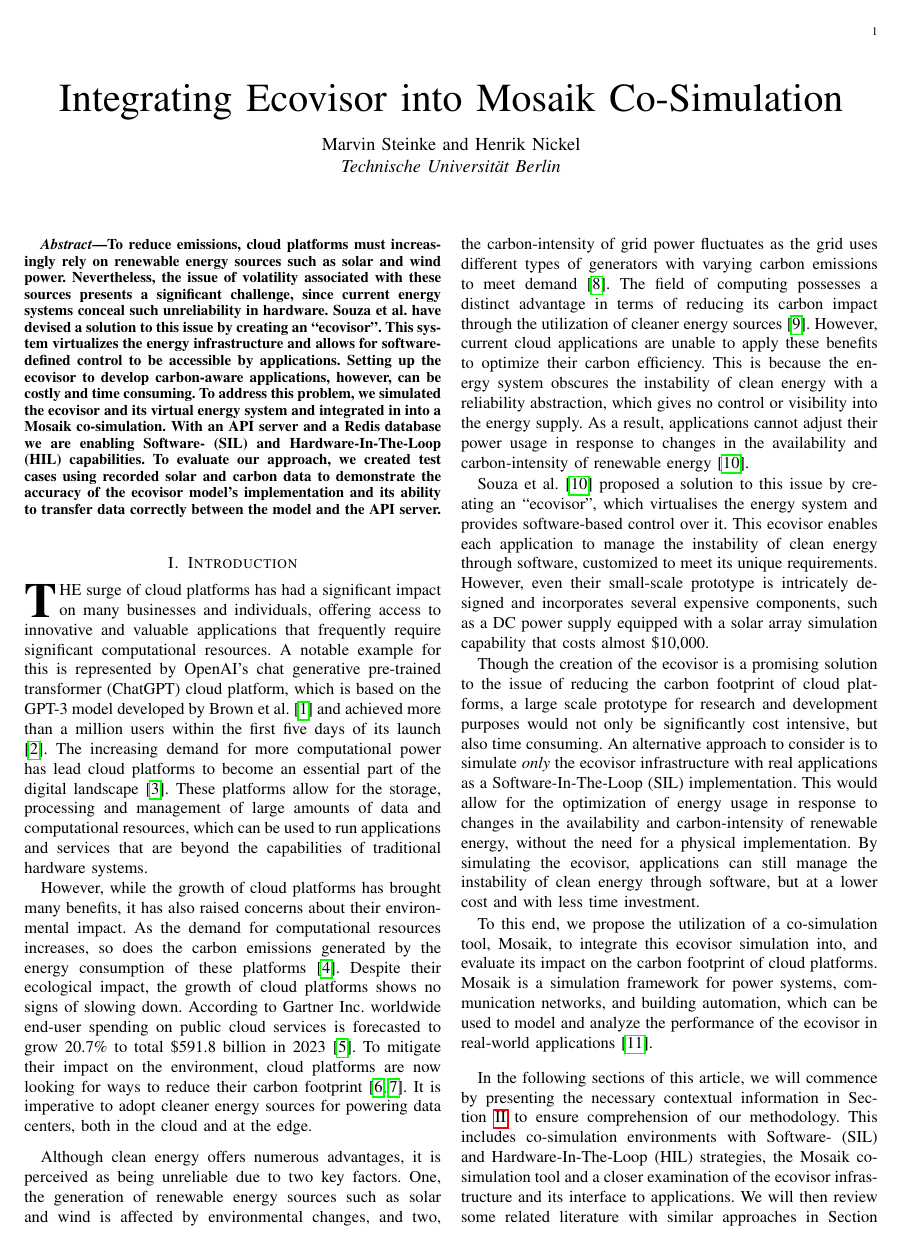
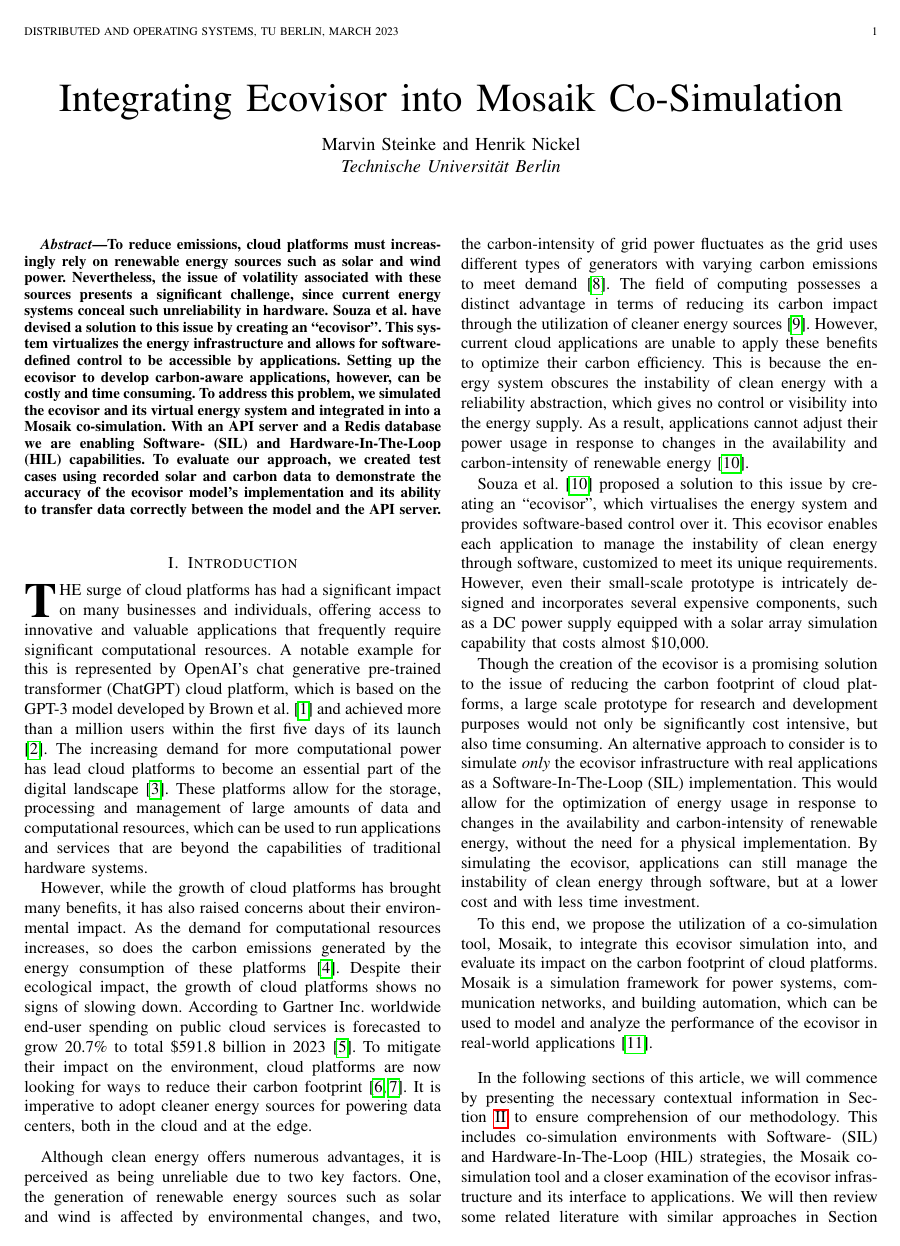
Before and after one commit to marvin-steinke/ds-project, a LaTeX paper (documents/paper/main.tex): page 1 of 8. Compiled offline with pdfLaTeX; a missing font is replaced by an installed copy or a similar font; a LaTeX package or settings file that is missing is left out.

Commit message:
added markboth and final paper compilation

```diff
--- a/documents/paper/main.tex
+++ b/documents/paper/main.tex
@@ -1,4 +1,4 @@
-\documentclass[a4paper]{IEEEtran}
+\documentclass[a4paper, twoside]{IEEEtran}
 \IEEEoverridecommandlockouts
 \usepackage[noadjust]{cite}
 \usepackage{csquotes}
@@ -46,7 +46,8 @@ T\kern-.1667em\lower.7ex\hbox{E}\kern-.125emX}}
 \begin{document}
 
 \title{Integrating Ecovisor into Mosaik Co-Simulation}
-
+\markboth{Distributed and Operating Systems, TU Berlin, March 2023}{Steinke \&
+Nickel: Integrating Ecovisor into Mosaik Co-Simulation}
 \author{Marvin Steinke and Henrik Nickel\\\textit{Technische Universität Berlin}}
 
 \maketitle
```
Also changed, not shown: documents/paper/paper.pdf (added).
